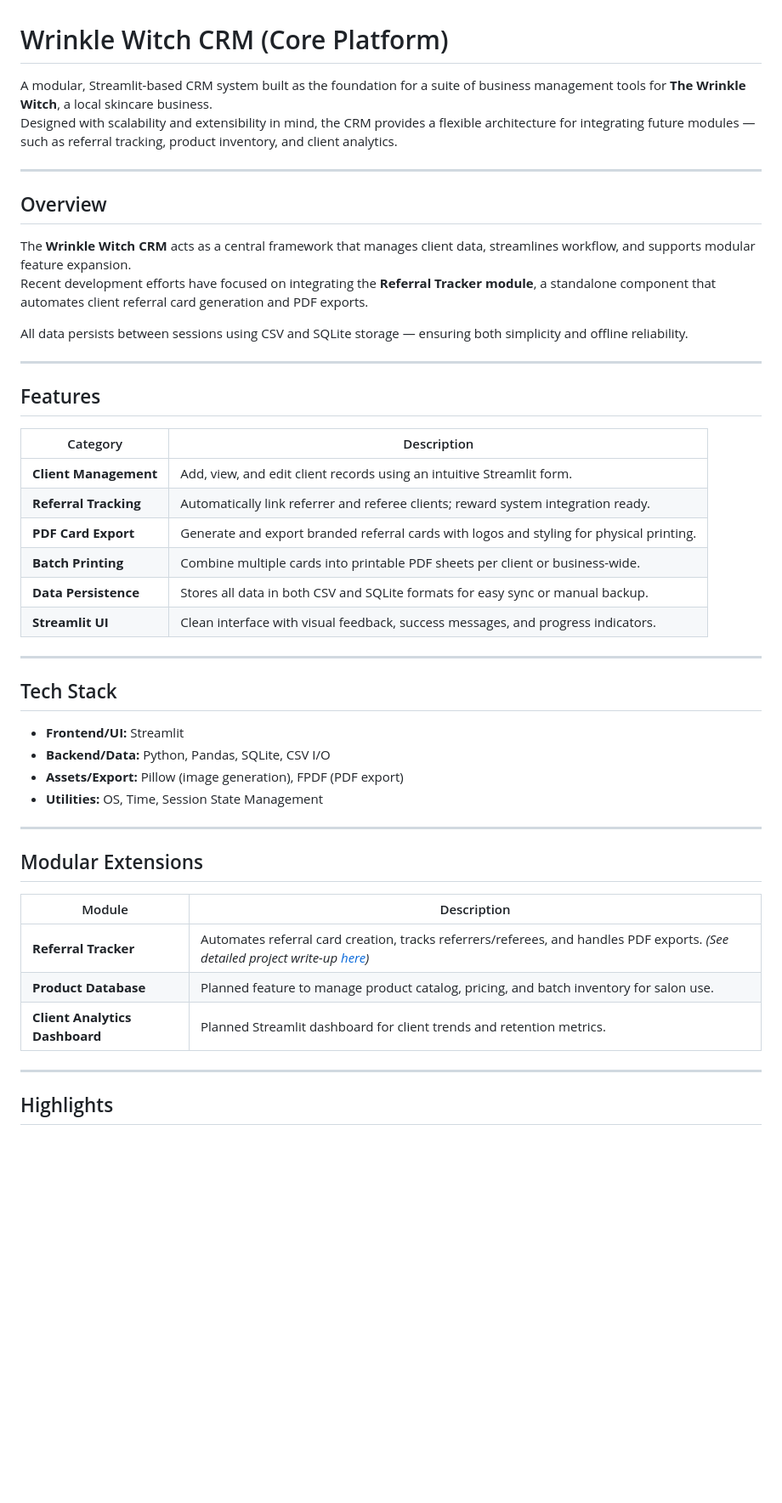
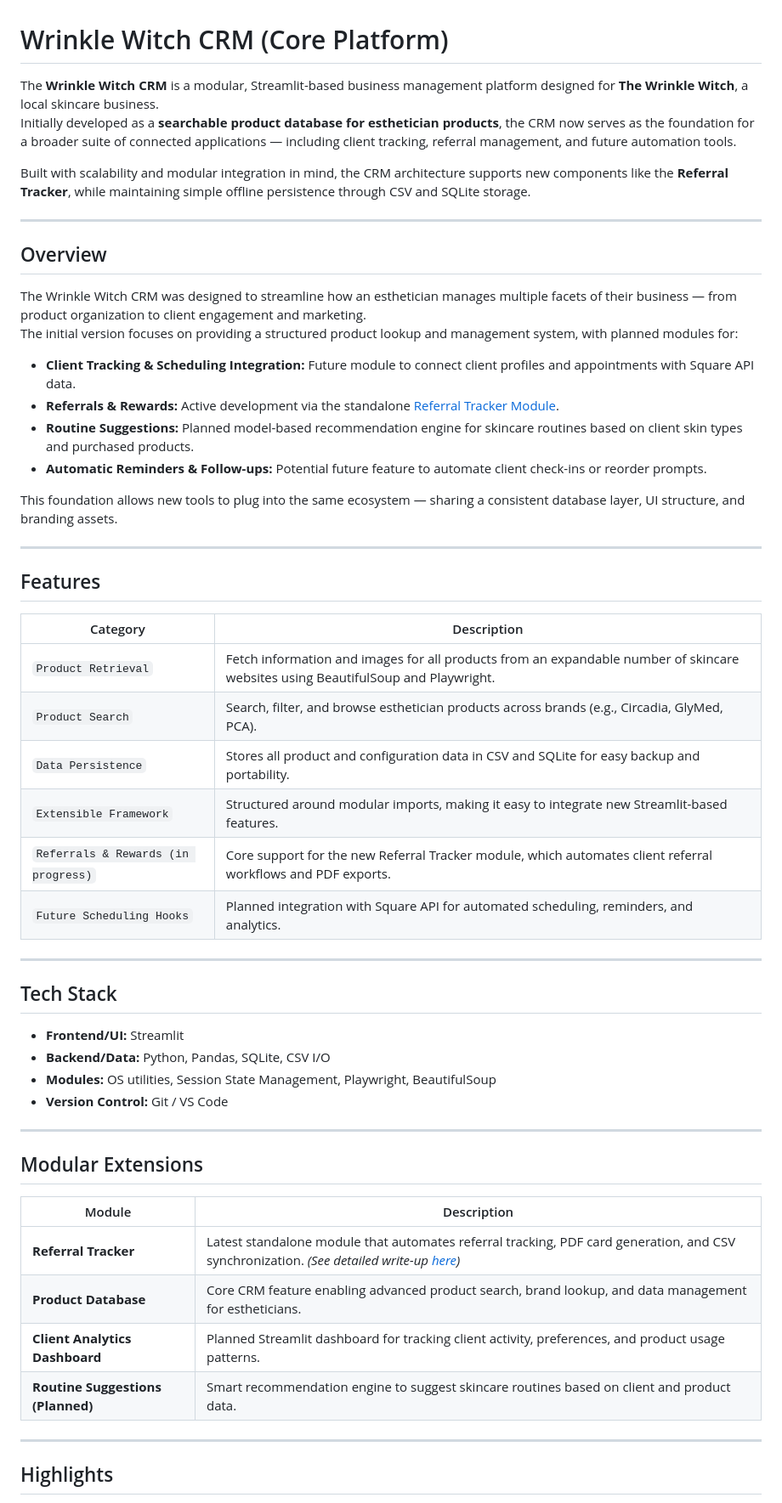
Before and after one commit to JeremyB-py/JeremyB-pydev_Portfolio, a Markdown page: projects/wrinkle_witch_crm.md, the part around one of its changes. Shown at 85% size. Drawn GitHub-style; blank space fills up the shorter version.

```diff
--- a/projects/wrinkle_witch_crm.md
+++ b/projects/wrinkle_witch_crm.md
@@ -1,35 +1,45 @@
 # Wrinkle Witch CRM (Core Platform)
 
-A modular, Streamlit-based CRM system built as the foundation for a suite of business management tools for **The Wrinkle Witch**, a local skincare business.
-Designed with scalability and extensibility in mind, the CRM provides a flexible architecture for integrating future modules — such as referral tracking, product inventory, and client analytics.
+The **Wrinkle Witch CRM** is a modular, Streamlit-based business management platform designed for **The Wrinkle Witch**, a local skincare business.
+Initially developed as a **searchable product database for esthetician products**, the CRM now serves as the foundation for a broader suite of connected applications — including client tracking, referral management, and future automation tools.
+
+Built with scalability and modular integration in mind, the CRM architecture supports new components like the **Referral Tracker**, while maintaining simple offline persistence through CSV and SQLite storage.
 
 ---
 
 ## Overview
-The **Wrinkle Witch CRM** acts as a central framework that manages client data, streamlines workflow, and supports modular feature expansion.
-Recent development efforts have focused on integrating the **Referral Tracker module**, a standalone component that automates client referral card generation and PDF exports.
 
-All data persists between sessions using CSV and SQLite storage — ensuring both simplicity and offline reliability.
+The Wrinkle Witch CRM was designed to streamline how an esthetician manages multiple facets of their business — from product organization to client engagement and marketing.
+The initial version focuses on providing a structured product lookup and management system, with planned modules for:
+
+- **Client Tracking & Scheduling Integration:** Future module to connect client profiles and appointments with Square API data.
+- **Referrals & Rewards:** Active development via the standalone [Referral Tracker Module](./referral_tracker.md).
+- **Routine Suggestions:** Planned model-based recommendation engine for skincare routines based on client skin types and purchased products.
+- **Automatic Reminders & Follow-ups:** Potential future feature to automate client check-ins or reorder prompts.
+
+This foundation allows new tools to plug into the same ecosystem — sharing a consistent database layer, UI structure, and branding assets.
 
 ---
 
 ## Features
+
 | Category | Description |
 |-----------|-------------|
-| **Client Management** | Add, view, and edit client records using an intuitive Streamlit form. |
-| **Referral Tracking** | Automatically link referrer and referee clients; reward system integration ready. |
-| **PDF Card Export** | Generate and export branded referral cards with logos and styling for physical printing. |
-| **Batch Printing** | Combine multiple cards into printable PDF sheets per client or business-wide. |
-| **Data Persistence** | Stores all data in both CSV and SQLite formats for easy sync or manual backup. |
-| **Streamlit UI** | Clean interface with visual feedback, success messages, and progress indicators. |
+| `Product Retrieval` | Fetch information and images for all products from an expandable number of skincare websites using BeautifulSoup and Playwright. |
+| `Product Search` | Search, filter, and browse esthetician products across brands (e.g., Circadia, GlyMed, PCA). |
+| `Data Persistence` | Stores all product and configuration data in CSV and SQLite for easy backup and portability. |
+| `Extensible Framework` | Structured around modular imports, making it easy to integrate new Streamlit-based features. |
+| `Referrals & Rewards (in progress)` | Core support for the new Referral Tracker module, which automates client referral workflows and PDF exports. |
+| `Future Scheduling Hooks` | Planned integration with Square API for automated scheduling, reminders, and analytics. |
 
 ---
 
 ## Tech Stack
+
 - **Frontend/UI:** Streamlit
 - **Backend/Data:** Python, Pandas, SQLite, CSV I/O
-- **Assets/Export:** Pillow (image generation), FPDF (PDF export)
-- **Utilities:** OS, Time, Session State Management
+- **Modules:** OS utilities, Session State Management, Playwright, BeautifulSoup
+- **Version Control:** Git / VS Code
 
 ---
 
@@ -37,9 +47,10 @@ All data persists between sessions using CSV and SQLite storage — ensuring bot
 
 | Module | Description |
 |---------|--------------|
-| **Referral Tracker** | Automates referral card creation, tracks referrers/referees, and handles PDF exports. *(See detailed project write-up [here](./referral_tracker.md))* |
-| **Product Database** | Planned feature to manage product catalog, pricing, and batch inventory for salon use. |
-| **Client Analytics Dashboard** | Planned Streamlit dashboard for client trends and retention metrics. |
+| **Referral Tracker** | Latest standalone module that automates referral tracking, PDF card generation, and CSV synchronization. *(See detailed write-up [here](./referral_tracker.md))* |
+| **Product Database** | Core CRM feature enabling advanced product search, brand lookup, and data management for estheticians. |
+| **Client Analytics Dashboard** | Planned Streamlit dashboard for tracking client activity, preferences, and product usage patterns. |
+| **Routine Suggestions (Planned)** | Smart recommendation engine to suggest skincare routines based on client and product data. |
 
 ---
 
```
Also changed, not shown: other parts of projects/wrinkle_witch_crm.md (+21 -23 lines), README.md (+15 -7 lines), projects/referral_tracker.md (+16 -5 lines).
